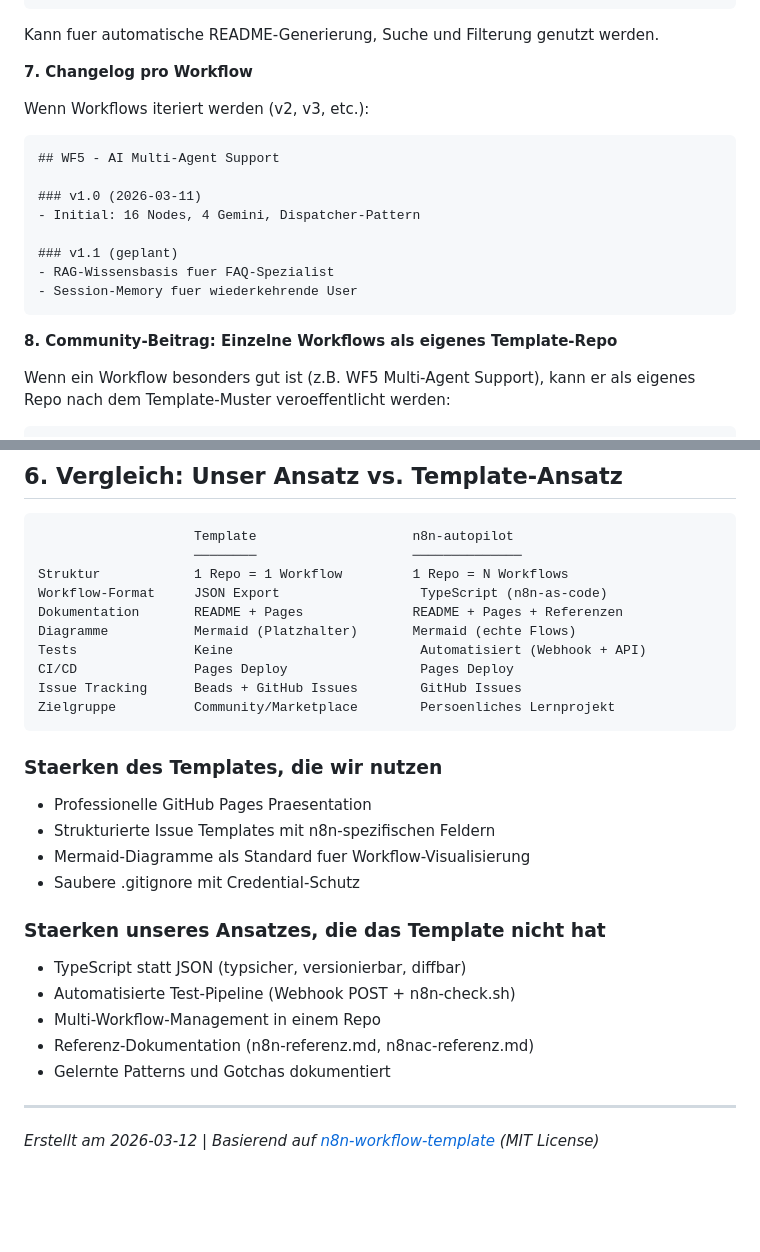
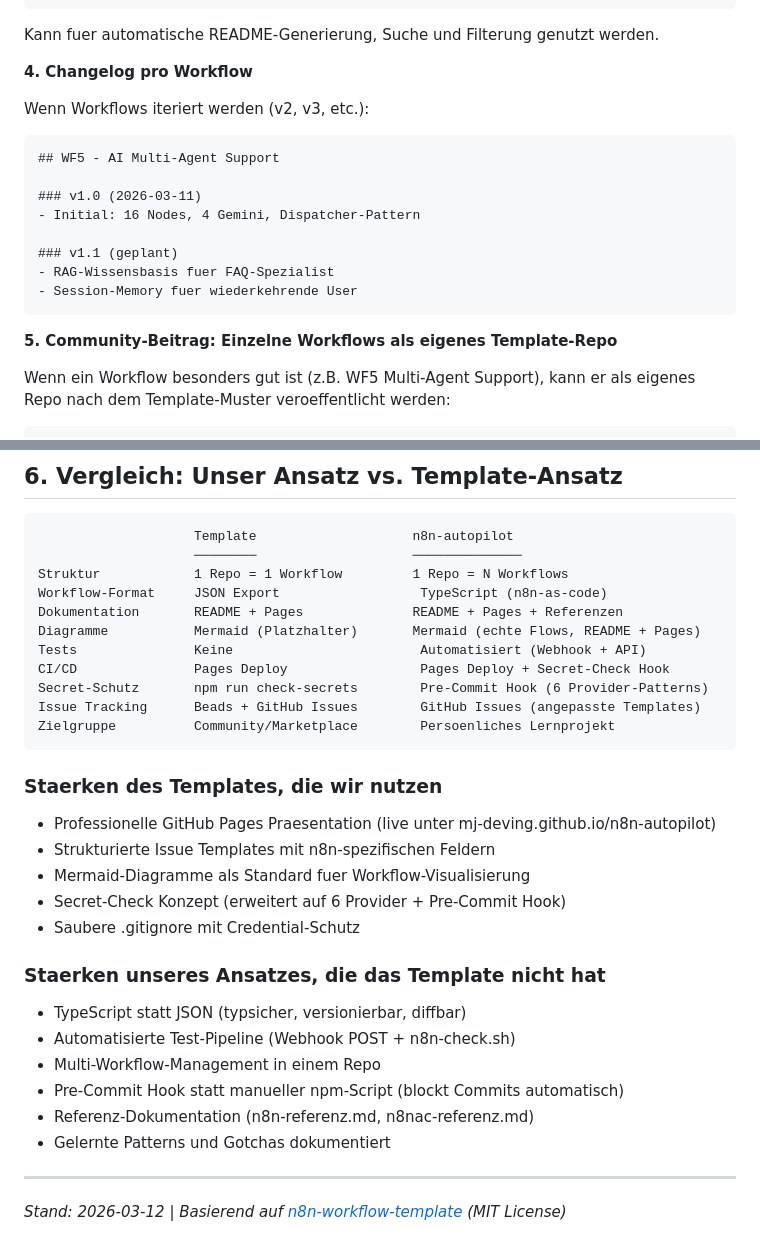
Before and after one commit to mj-deving/n8n-autopilot, a Markdown page: TEMPLATE-REFERENZ.md, 2 parts joined by grey strips. Drawn GitHub-style; blank space fills up the shorter version.

````diff
--- a/TEMPLATE-REFERENZ.md
+++ b/TEMPLATE-REFERENZ.md
@@ -236,7 +226,7 @@ Eine `workflows.json` als Katalog:
 ```
 Kann fuer automatische README-Generierung, Suche und Filterung genutzt werden.
 
-**7. Changelog pro Workflow**
+**4. Changelog pro Workflow**
 
 Wenn Workflows iteriert werden (v2, v3, etc.):
 ```markdown
@@ -250,7 +240,7 @@ Wenn Workflows iteriert werden (v2, v3, etc.):
 - Session-Memory fuer wiederkehrende User
 ```
 
-**8. Community-Beitrag: Einzelne Workflows als eigenes Template-Repo**
+**5. Community-Beitrag: Einzelne Workflows als eigenes Template-Repo**
 
 Wenn ein Workflow besonders gut ist (z.B. WF5 Multi-Agent Support),
 kann er als eigenes Repo nach dem Template-Muster veroeffentlicht werden:
@@ -272,26 +262,29 @@ mj-deving/n8n-multi-agent-support
 Struktur            1 Repo = 1 Workflow         1 Repo = N Workflows
 Workflow-Format     JSON Export                  TypeScript (n8n-as-code)
 Dokumentation       README + Pages              README + Pages + Referenzen
-Diagramme           Mermaid (Platzhalter)       Mermaid (echte Flows)
+Diagramme           Mermaid (Platzhalter)       Mermaid (echte Flows, README + Pages)
 Tests               Keine                        Automatisiert (Webhook + API)
-CI/CD               Pages Deploy                 Pages Deploy
-Issue Tracking      Beads + GitHub Issues        GitHub Issues
+CI/CD               Pages Deploy                 Pages Deploy + Secret-Check Hook
+Secret-Schutz       npm run check-secrets        Pre-Commit Hook (6 Provider-Patterns)
+Issue Tracking      Beads + GitHub Issues        GitHub Issues (angepasste Templates)
 Zielgruppe          Community/Marketplace        Persoenliches Lernprojekt
 ```
 
 ### Staerken des Templates, die wir nutzen
-- Professionelle GitHub Pages Praesentation
+- Professionelle GitHub Pages Praesentation (live unter mj-deving.github.io/n8n-autopilot)
 - Strukturierte Issue Templates mit n8n-spezifischen Feldern
 - Mermaid-Diagramme als Standard fuer Workflow-Visualisierung
+- Secret-Check Konzept (erweitert auf 6 Provider + Pre-Commit Hook)
 - Saubere .gitignore mit Credential-Schutz
 
 ### Staerken unseres Ansatzes, die das Template nicht hat
 - TypeScript statt JSON (typsicher, versionierbar, diffbar)
 - Automatisierte Test-Pipeline (Webhook POST + n8n-check.sh)
 - Multi-Workflow-Management in einem Repo
+- Pre-Commit Hook statt manueller npm-Script (blockt Commits automatisch)
 - Referenz-Dokumentation (n8n-referenz.md, n8nac-referenz.md)
 - Gelernte Patterns und Gotchas dokumentiert
 
 ---
 
-*Erstellt am 2026-03-12 | Basierend auf [n8n-workflow-template](https://github.com/jeremylongshore/n8n-workflow-template) (MIT License)*
+*Stand: 2026-03-12 | Basierend auf [n8n-workflow-template](https://github.com/jeremylongshore/n8n-workflow-template) (MIT License)*
````
Also changed, not shown: other parts of TEMPLATE-REFERENZ.md (+29 -39 lines), README.md (+7 -0 lines).
